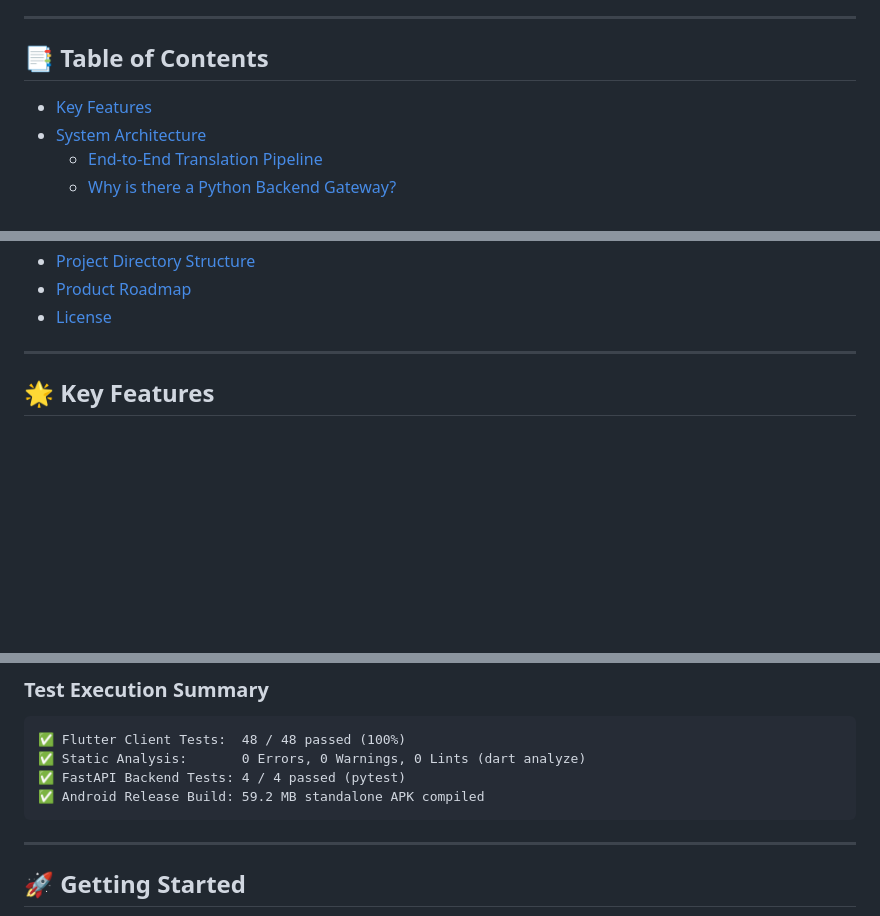
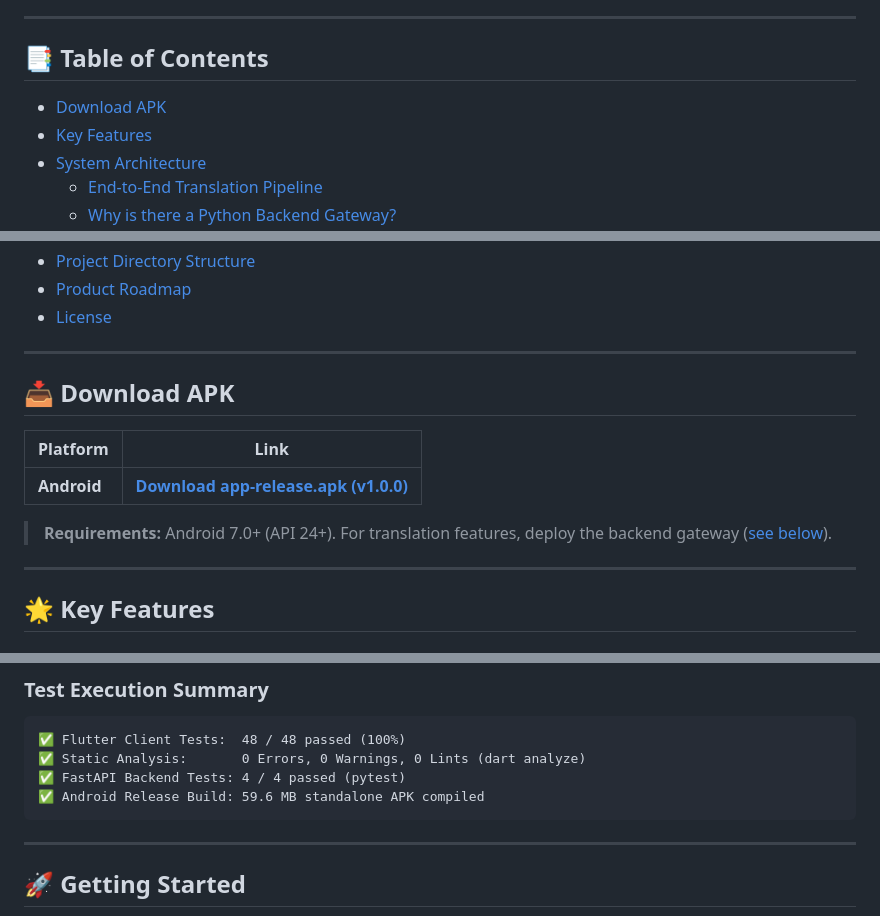
Before and after one commit to rteitch/Alinea, a Markdown page: README.md, 3 parts joined by grey strips. Rendered like a GitHub page; blank space fills up the shorter version.

Commit message:
docs: add APK download link and quick-start section to README

````diff
--- a/README.md
+++ b/README.md
@@ -27,6 +33,7 @@ Unlike conventional reader applications that require clumsy copy-pasting to exte
 ---
 
 ## 📑 Table of Contents
+- [Download APK](#-download-apk)
 - [Key Features](#-key-features)
 - [System Architecture](#-system-architecture)
   - [End-to-End Translation Pipeline](#end-to-end-translation-pipeline)
@@ -43,6 +50,16 @@ Unlike conventional reader applications that require clumsy copy-pasting to exte
 - [Project Directory Structure](#-project-directory-structure)
 - [Product Roadmap](#-product-roadmap)
 - [License](#-license)
+
+---
+
+## 📥 Download APK
+
+| Platform | Link |
+|---|---|
+| **Android** | [**Download app-release.apk (v1.0.0)**](https://github.com/rteitch/Alinea/releases/latest/download/app-release.apk) |
+
+> **Requirements:** Android 7.0+ (API 24+). For translation features, deploy the backend gateway ([see below](#3-deploying-the-translation-gateway)).
 
 ---
 
@@ -219,7 +236,7 @@ Alinea enforces rigorous automated testing aligned with **ISTQB (International S
 ✅ Flutter Client Tests:  48 / 48 passed (100%)
 ✅ Static Analysis:       0 Errors, 0 Warnings, 0 Lints (dart analyze)
 ✅ FastAPI Backend Tests: 4 / 4 passed (pytest)
-✅ Android Release Build: 59.2 MB standalone APK compiled
+✅ Android Release Build: 59.6 MB standalone APK compiled
 ```
 
 ---
````
Also changed, not shown: other parts of README.md (+6 -0 lines).
